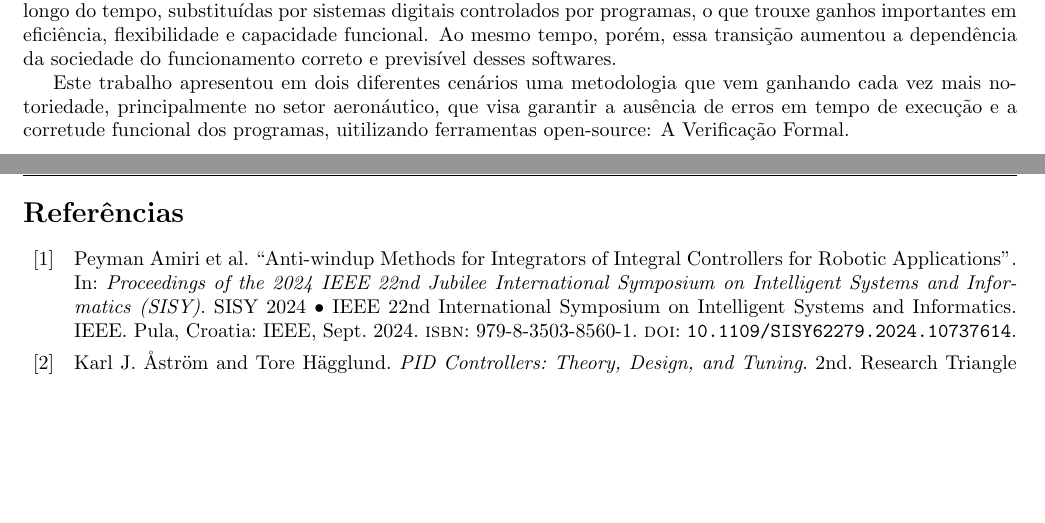
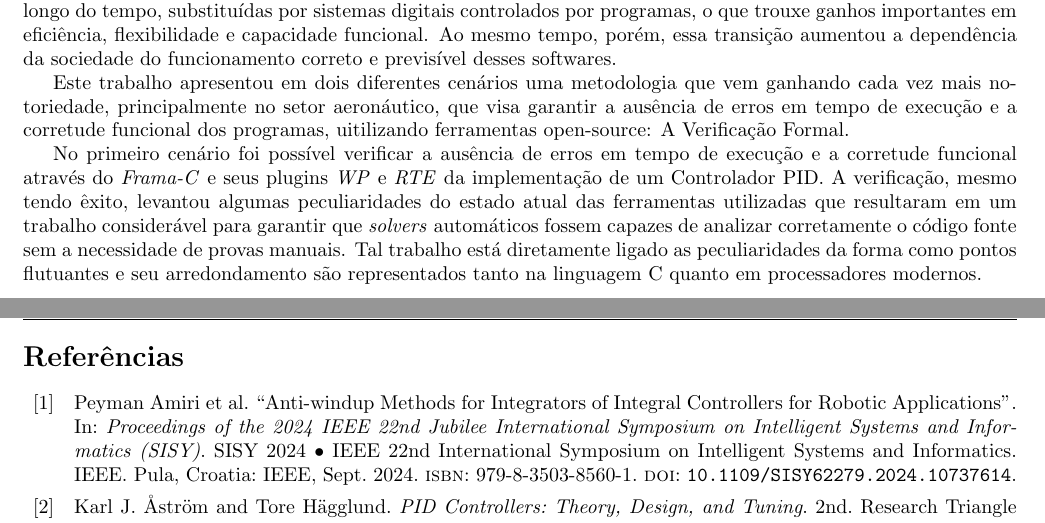
Before and after one commit to Pedro4064/Capstone-Project, a LaTeX document (main.tex): two parts of pages 28 and 29 of 30, joined at a grey line, cut so that both start at the same text, the shorter picture padded with empty space. Compiled offline with pdfLaTeX.

Commit message:
[IMPLEMENTED] Brief conclusion for pid verification

```diff
--- a/main.tex
+++ b/main.tex
@@ -1321,6 +1321,13 @@ funcional. Ao mesmo tempo, porém, essa transição aumentou a dependência da s
 
 Este trabalho apresentou em dois diferentes cenários uma metodologia que vem ganhando cada vez mais notoriedade, principalmente no setor aeronáutico,
 que visa garantir a ausência de erros em tempo de execução e a corretude funcional dos programas, uitilizando ferramentas open-source: A Verificação Formal.
+
+No primeiro cenário foi possível verificar a ausência de erros em tempo de execução e a corretude funcional através do \emph{Frama-C} e seus plugins \emph{WP} e \emph{RTE} da implementação de um
+Controlador PID.
+A verificação, mesmo tendo êxito, levantou algumas peculiaridades do estado atual das ferramentas utilizadas que resultaram em um trabalho considerável para garantir que \emph{solvers} automáticos
+fossem capazes de analizar corretamente o código fonte sem a necessidade de provas manuais. Tal trabalho está diretamente ligado as
+peculiaridades da forma como pontos flutuantes e seu arredondamento são representados tanto na linguagem C quanto em processadores modernos.
+
 \newpage
 \printbibliography[title={Referências}]
 
```
